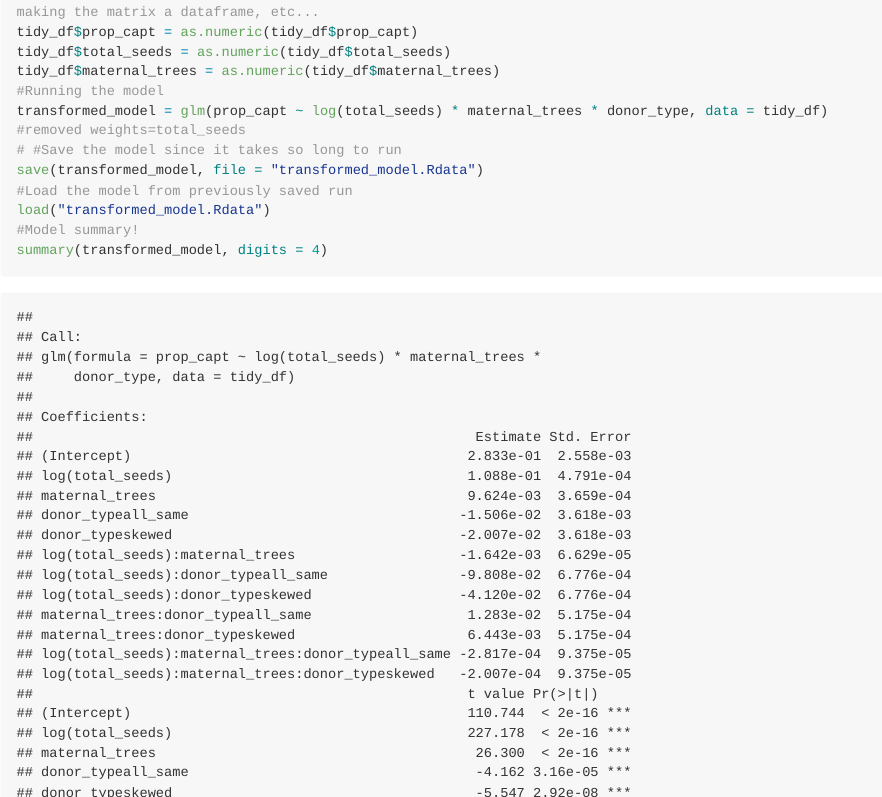
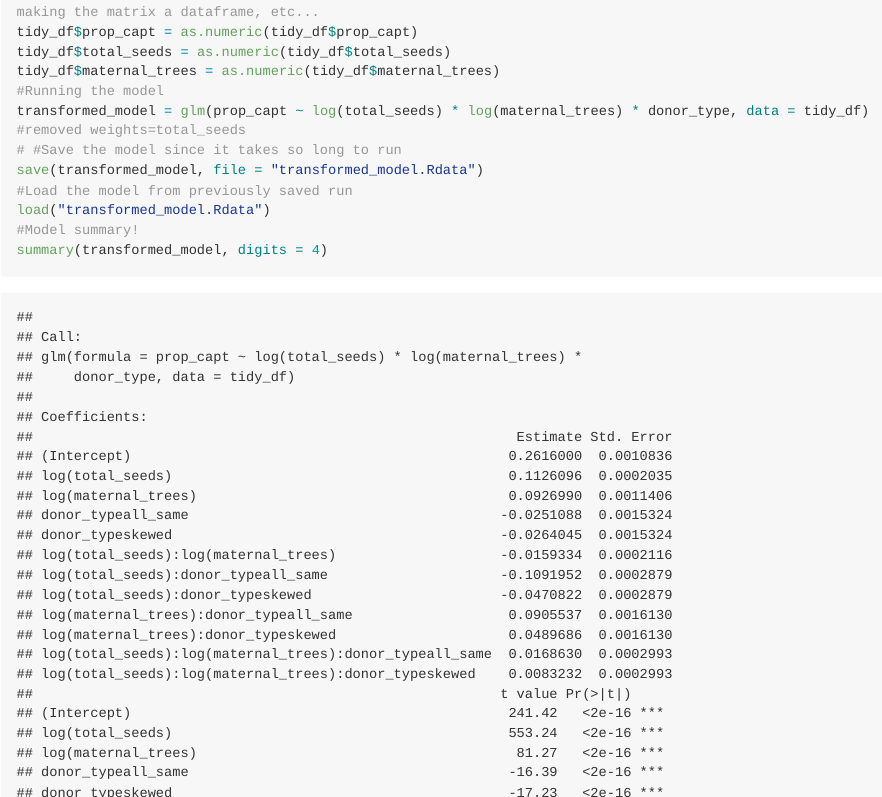
Before and after one commit to botanic-ash/Pollen_dispersal_sims, an R Markdown document (R-scripts/data_analysis/transformed_model.Rmd): the page in a window 1100 px wide, from 630 px down, and a second part further down, joined at a grey line. Rendered offline with R 4.5, knitr and Pandoc, with nearby package versions; long lines of code are wrapped.

Commit message:
updating transformed GLM to take log(maternal_trees)

```diff
--- a/R-scripts/data_analysis/transformed_model.Rmd
+++ b/R-scripts/data_analysis/transformed_model.Rmd
@@ -23,7 +23,7 @@ tidy_df$prop_capt = as.numeric(tidy_df$prop_capt)
 tidy_df$total_seeds = as.numeric(tidy_df$total_seeds)
 tidy_df$maternal_trees = as.numeric(tidy_df$maternal_trees)
 #Running the model
-transformed_model = glm(prop_capt ~ log(total_seeds) * maternal_trees * donor_type, data = tidy_df) #removed weights=total_seeds
+transformed_model = glm(prop_capt ~ log(total_seeds) * log(maternal_trees) * donor_type, data = tidy_df) #removed weights=total_seeds
 # #Save the model since it takes so long to run
 save(transformed_model, file = "transformed_model.Rdata")
 #Load the model from previously saved run
```
Also changed, not shown: 1 other file.
